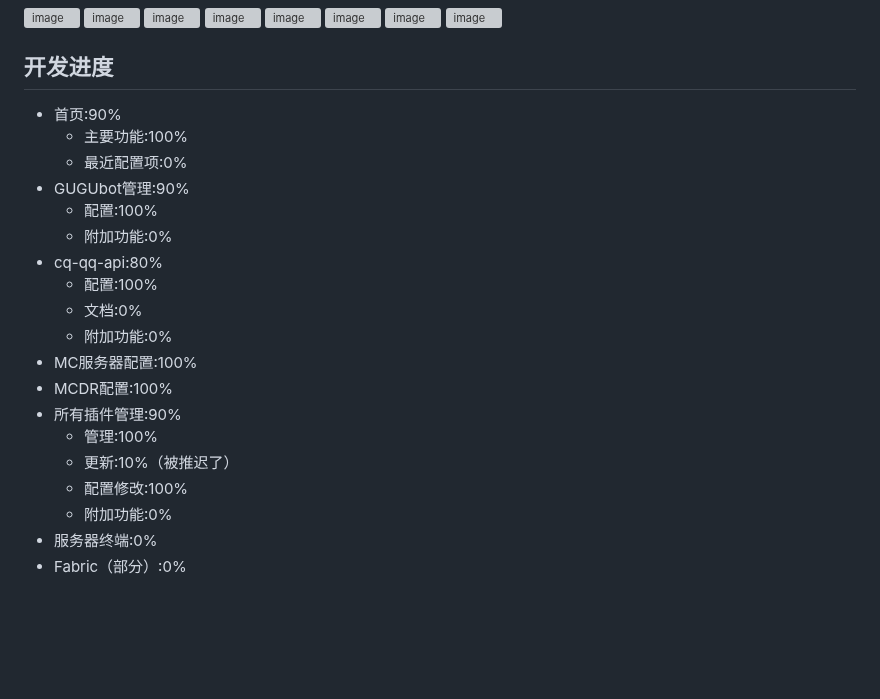
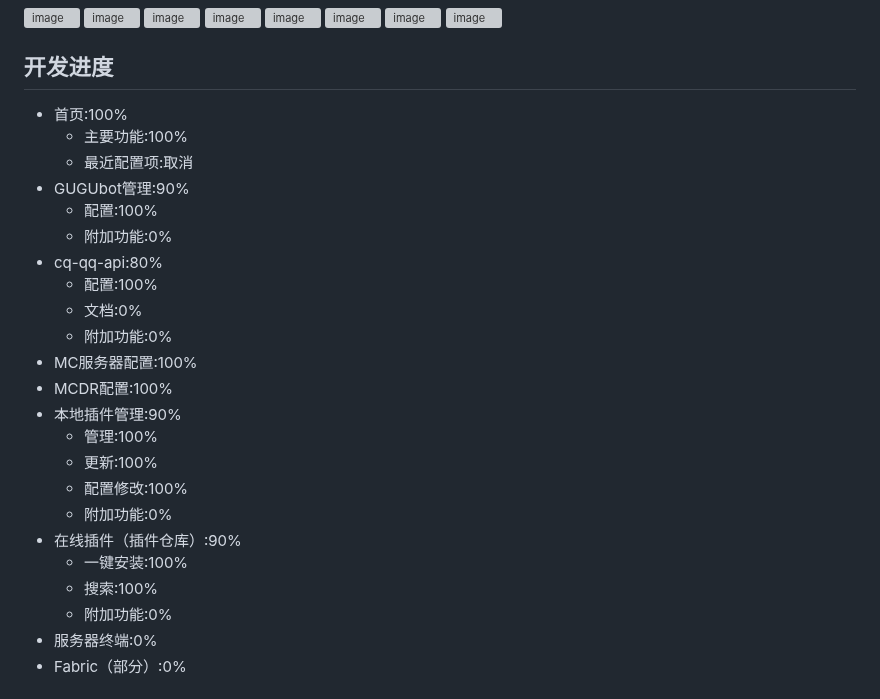
Before and after one commit to nkdns/PF-MCDR-WebUI, a Markdown page: README.md, the part around the change. Drawn GitHub-style; blank space fills up the shorter version; grey boxes are pictures that could not be loaded.

Commit message:
更新快照

```diff
--- a/README.md
+++ b/README.md
@@ -106,9 +106,9 @@ A:WebUI不打算使用任何插件前置，如果有好的方案我们会考虑
 
 ## 开发进度
 
-- 首页:90%
+- 首页:100%
   - 主要功能:100%
-  - 最近配置项:0%
+  - 最近配置项:取消
 - GUGUbot管理:90%
   - 配置:100%
   - 附加功能:0%
@@ -118,10 +118,14 @@ A:WebUI不打算使用任何插件前置，如果有好的方案我们会考虑
   - 附加功能:0%
 - MC服务器配置:100%
 - MCDR配置:100%
-- 所有插件管理:90%
+- 本地插件管理:90%
   - 管理:100%
-  - 更新:10%（被推迟了）
+  - 更新:100%
   - 配置修改:100%
+  - 附加功能:0%
+- 在线插件（插件仓库）:90%
+  - 一键安装:100%
+  - 搜索:100%
   - 附加功能:0%
 - 服务器终端:0%
 - Fabric（部分）:0%
```
